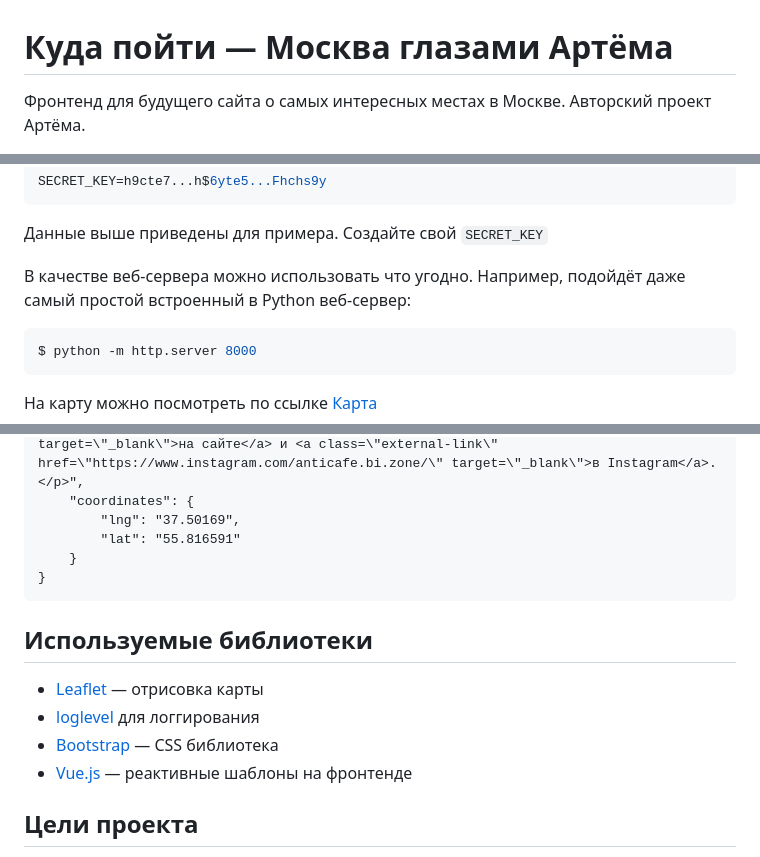
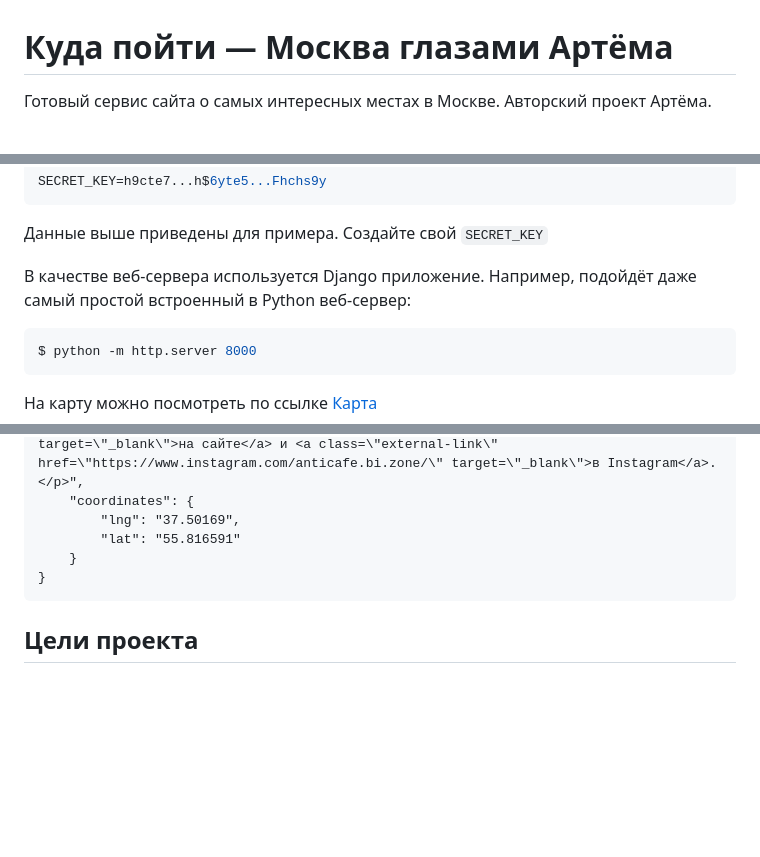
Before and after one commit to busypenguin/where_to_go, a Markdown page: README.md, 3 parts joined by grey strips. Drawn GitHub-style; blank space fills up the shorter version.

````diff
--- a/README.md
+++ b/README.md
@@ -1,4 +1,4 @@
 # Куда пойти — Москва глазами Артёма
 
-Фронтенд для будущего сайта о самых интересных местах в Москве. Авторский проект Артёма.
+Готовый сервис сайта о самых интересных местах в Москве. Авторский проект Артёма.
 
@@ -25,7 +22,7 @@ SECRET_KEY=h9cte7...h$6yte5...Fhchs9y
 ```
 Данные выше приведены для примера. Создайте свой `SECRET_KEY`
 
-В качестве веб-сервера можно использовать что угодно. Например, подойдёт даже самый простой встроенный в Python веб-сервер:
+В качестве веб-сервера используется Django приложение. Например, подойдёт даже самый простой встроенный в Python веб-сервер:
 
 ```bash
 $ python -m http.server 8000
@@ -59,13 +56,6 @@ $ python -m http.server 8000
 }
 ```
 
-## Используемые библиотеки
-
-* [Leaflet](https://leafletjs.com/) — отрисовка карты
-* [loglevel](https://www.npmjs.com/package/loglevel) для логгирования
-* [Bootstrap](https://getbootstrap.com/) — CSS библиотека
-* [Vue.js](https://ru.vuejs.org/) — реактивные шаблоны на фронтенде
-
 ## Цели проекта
 
 Код написан в учебных целях — это урок в курсе по Python и веб-разработке на сайте [Devman](https://dvmn.org).
````
Also changed, not shown: other parts of README.md (+0 -3 lines).
